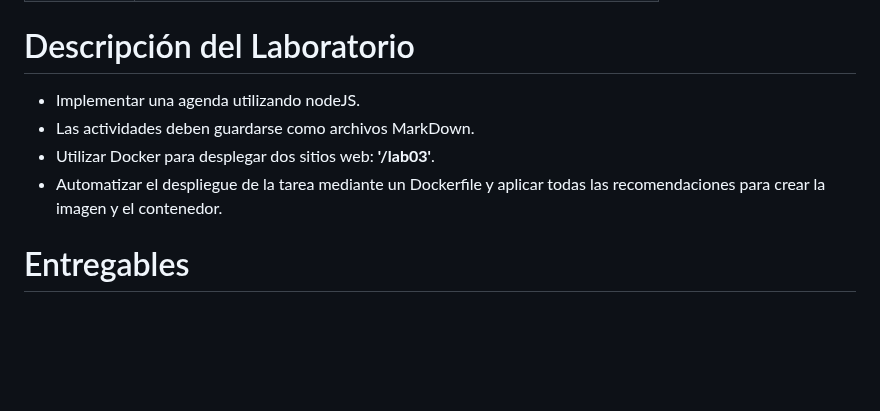
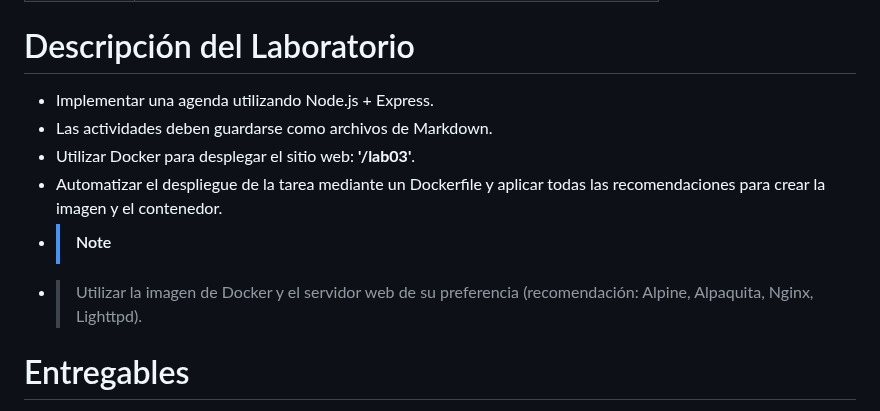
Before and after one commit to rescobedoq/daw, a Markdown page: lab03/README.md, the part around the change. GitHub-like rendering; blank space fills up the shorter version.

```diff
--- a/lab03/README.md
+++ b/lab03/README.md
@@ -13,10 +13,12 @@
 | Video | https://youtu.be/1SThw3yJy9 |
 
 # Descripción del Laboratorio
-- Implementar una agenda utilizando nodeJS.
-- Las actividades deben guardarse como archivos MarkDown.
-- Utilizar Docker para desplegar dos sitios web: **'/lab03'**.
+- Implementar una agenda utilizando Node.js + Express.
+- Las actividades deben guardarse como archivos de Markdown.
+- Utilizar Docker para desplegar el sitio web: **'/lab03'**.
 - Automatizar el despliegue de la tarea mediante un Dockerfile y aplicar todas las recomendaciones para crear la imagen y el contenedor.
+- > [!NOTE]
+- > Utilizar la imagen de Docker y el servidor web de su preferencia (recomendación: Alpine, Alpaquita, Nginx, Lighttpd).
 
 # Entregables
 - Informe de laboratorio en formato PDF a partir de una plantilla LaTeX (enviar en la tarea de Classroom). [DAW_lab03.pdf]
```
